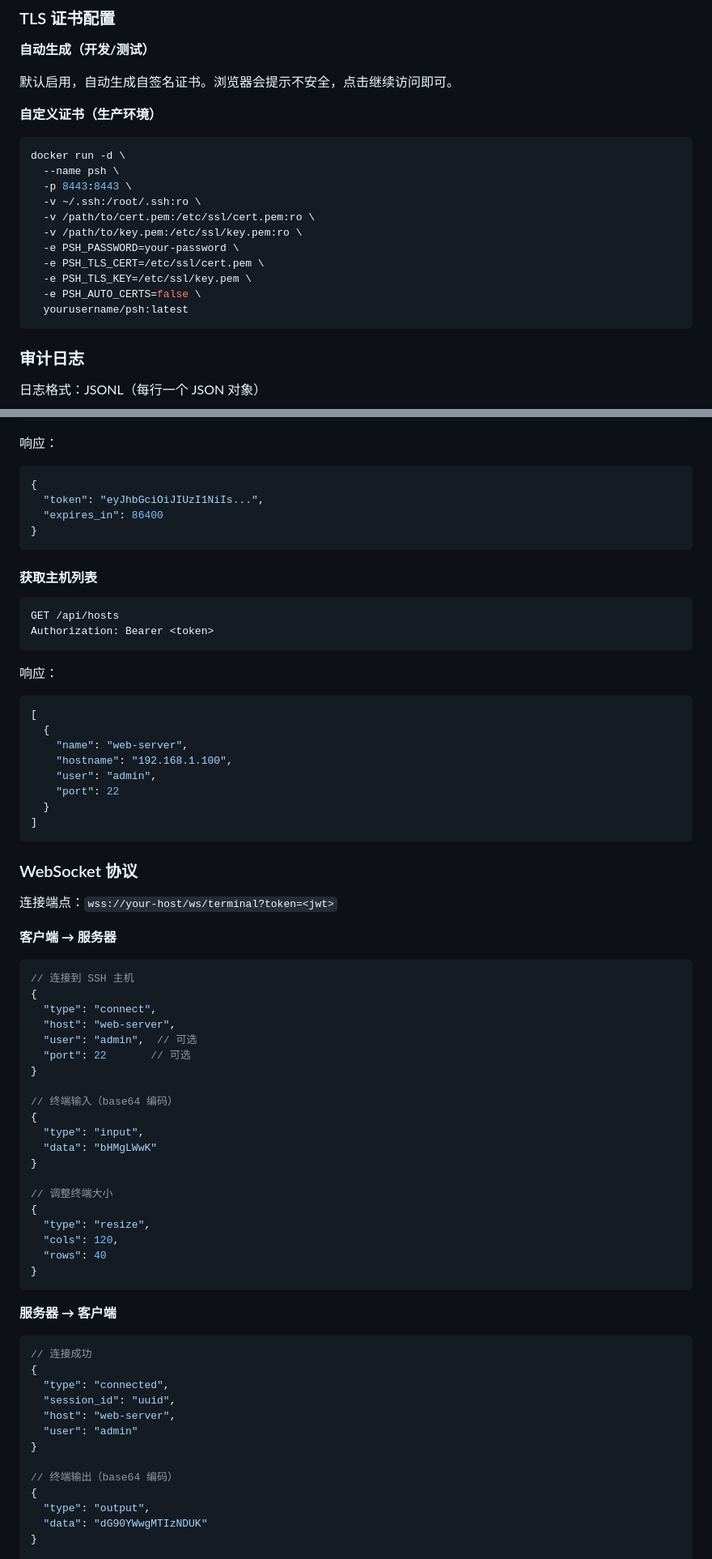
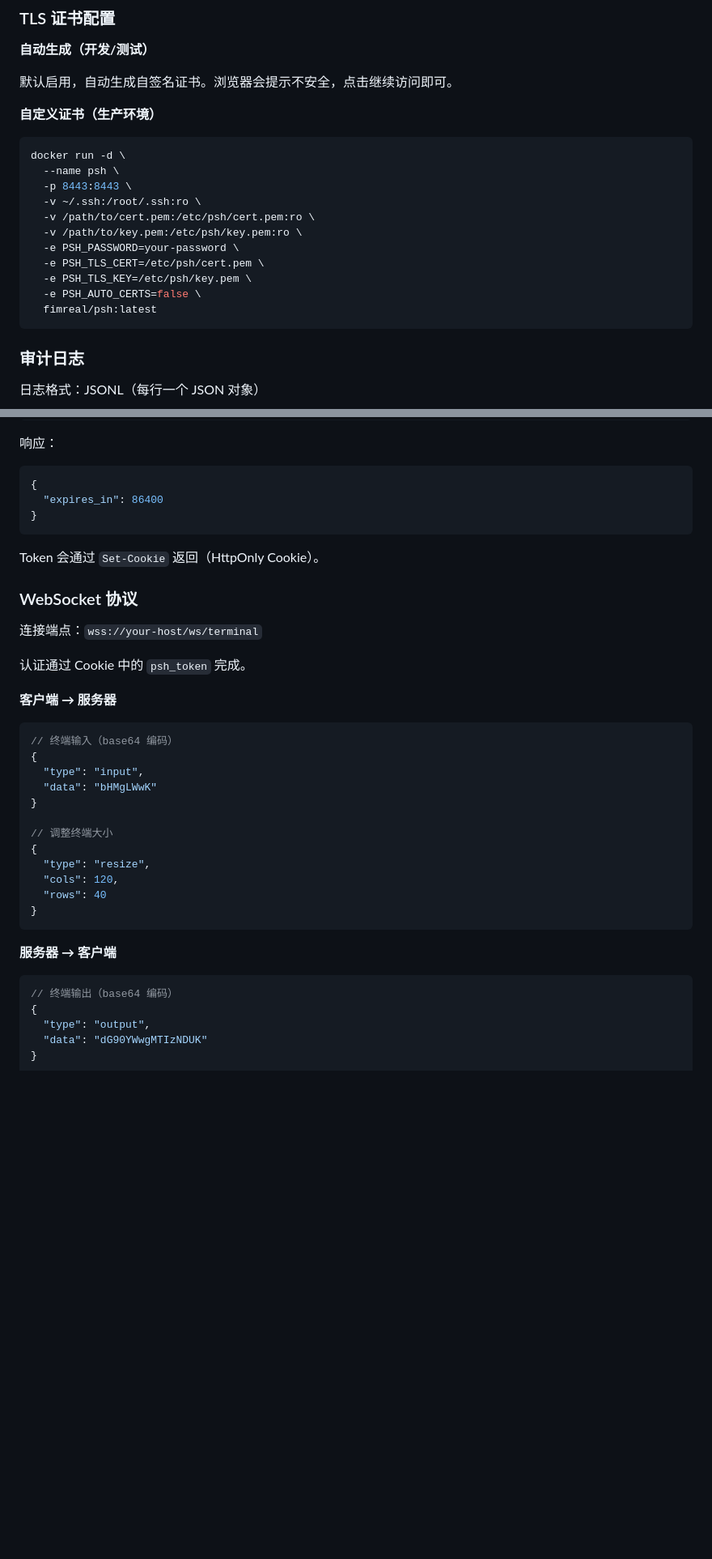
Before and after one commit to fimreal/psh, a Markdown page: README.md, 2 parts joined by grey strips. Shown at 81% size. Drawn GitHub-style; blank space fills up the shorter version.

Commit message:
docs: fix README broken links and inaccurate info

````diff
--- a/README.md
+++ b/README.md
@@ -141,13 +132,13 @@ docker run -d \
   --name psh \
   -p 8443:8443 \
   -v ~/.ssh:/root/.ssh:ro \
-  -v /path/to/cert.pem:/etc/ssl/cert.pem:ro \
-  -v /path/to/key.pem:/etc/ssl/key.pem:ro \
+  -v /path/to/cert.pem:/etc/psh/cert.pem:ro \
+  -v /path/to/key.pem:/etc/psh/key.pem:ro \
   -e PSH_PASSWORD=your-password \
-  -e PSH_TLS_CERT=/etc/ssl/cert.pem \
-  -e PSH_TLS_KEY=/etc/ssl/key.pem \
+  -e PSH_TLS_CERT=/etc/psh/cert.pem \
+  -e PSH_TLS_KEY=/etc/psh/key.pem \
   -e PSH_AUTO_CERTS=false \
-  yourusername/psh:latest
+  fimreal/psh:latest
 ```
 
 ### 审计日志
@@ -228,45 +219,21 @@ Content-Type: application/json
 响应：
 ```json
 {
-  "token": "eyJhbGciOiJIUzI1NiIs...",
   "expires_in": 86400
 }
 ```
 
-#### 获取主机列表
-
-```http
-GET /api/hosts
-Authorization: Bearer <token>
-```
-
-响应：
-```json
-[
-  {
-    "name": "web-server",
-    "hostname": "192.168.1.100",
-    "user": "admin",
-    "port": 22
-  }
-]
-```
+Token 会通过 `Set-Cookie` 返回（HttpOnly Cookie）。
 
 ### WebSocket 协议
 
-连接端点：`wss://your-host/ws/terminal?token=<jwt>`
+连接端点：`wss://your-host/ws/terminal`
+
+认证通过 Cookie 中的 `psh_token` 完成。
 
 **客户端 → 服务器**
 
 ```typescript
-// 连接到 SSH 主机
-{
-  "type": "connect",
-  "host": "web-server",
-  "user": "admin",  // 可选
-  "port": 22       // 可选
-}
-
 // 终端输入（base64 编码）
 {
   "type": "input",
@@ -284,14 +251,6 @@ Authorization: Bearer <token>
 **服务器 → 客户端**
 
 ```typescript
-// 连接成功
-{
-  "type": "connected",
-  "session_id": "uuid",
-  "host": "web-server",
-  "user": "admin"
-}
-
 // 终端输出（base64 编码）
 {
   "type": "output",
````
Also changed, not shown: other parts of README.md (+8 -18 lines).
